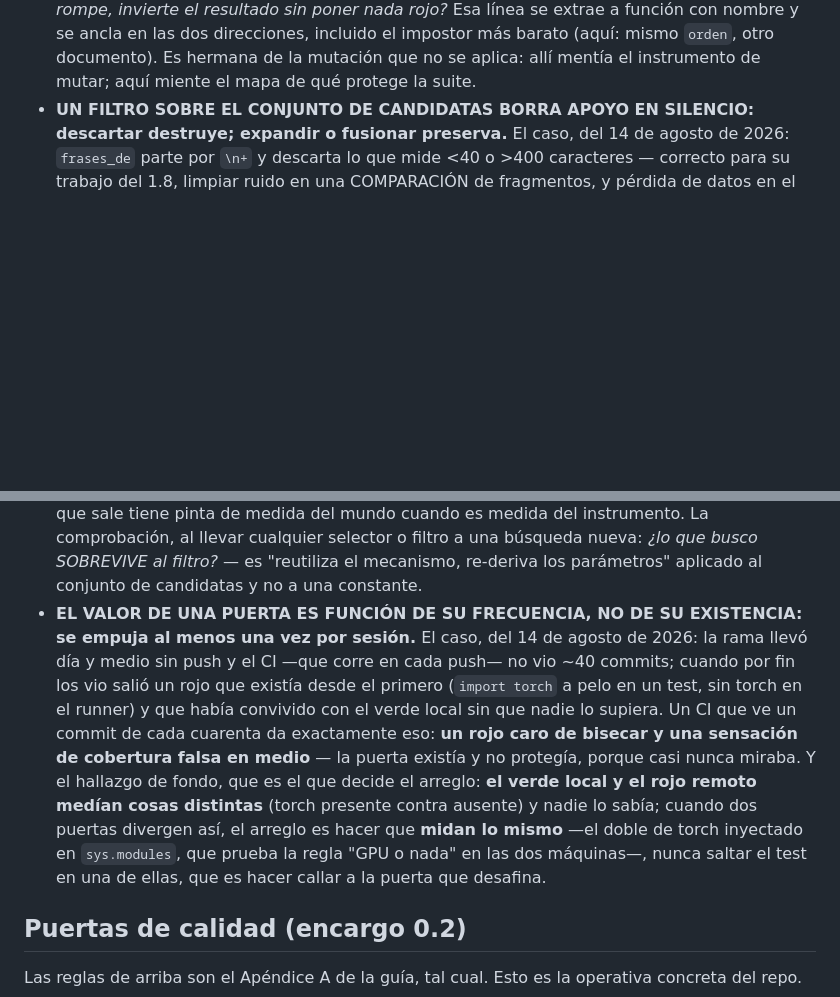
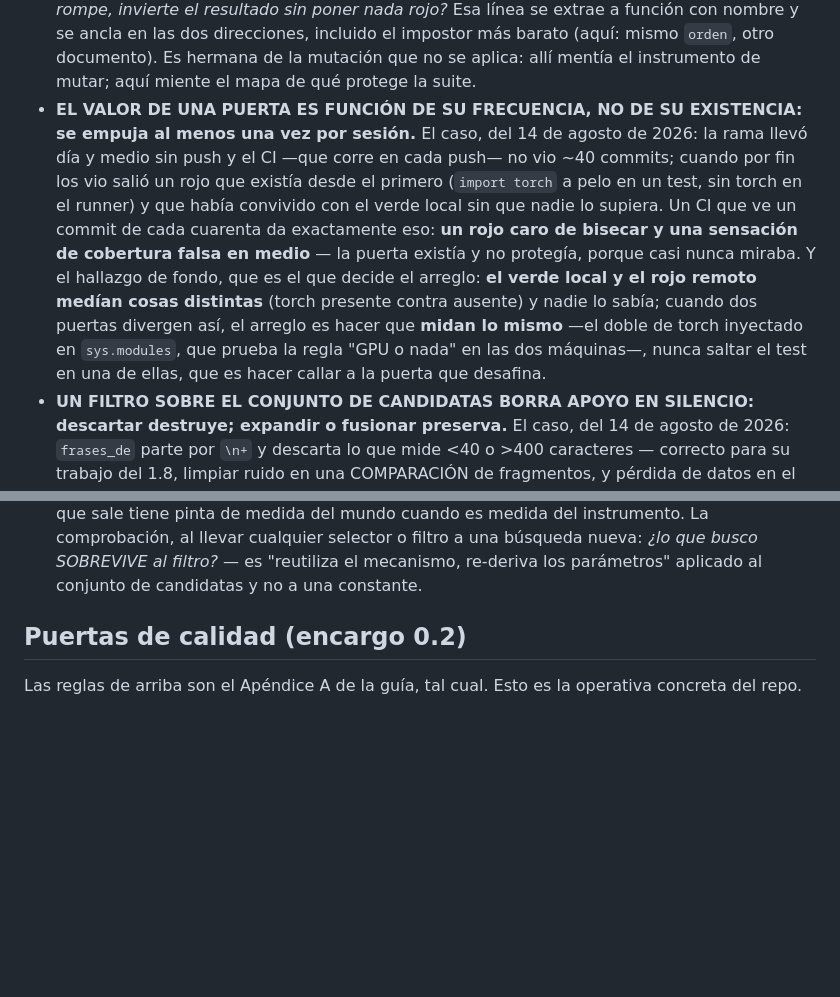
Before and after one commit to marcosmatalab/veridica, a Markdown page: CLAUDE.md, 2 parts joined by grey strips. Rendered like a GitHub page; blank space fills up the shorter version.

Commit message:
El guardian de reglas sincronizadas tenia razon: la regla del filtro entro en CLAUDE.md ANTES de la del push y en la guia DESPUES - mismo texto, otro orden, y el orden tambien es contrato. El rojo lo dio el CI del push inmediato, que es la regla del push cobrandose su primera pieza el mismo dia que subio de rango

```diff
--- a/CLAUDE.md
+++ b/CLAUDE.md
@@ -40,8 +40,8 @@
 - **El error viaja en el SUMANDO, no en la suma.** Un número nuevo que se apoya en uno viejo hereda todo lo que el viejo tuviera de flojo, y lo hereda **en silencio**, porque la aritmética de encima está impecable y no se puede auditar mirándola. Pasó con los "3.076 ms de punta a punta": era un p50 de muestra pequeña y sin reordenador, se repitió como firme en varios sitios, y sobre él se construyeron totales y porcentajes de presupuesto que parecían medidos. **Antes de sumar sobre una cifra heredada, mirar de dónde salió: con qué n, en qué condiciones y si sigue valiendo.** Y si el número base es de otra configuración, no se suma: se vuelve a medir.
 - **UN TEST NO COMPRUEBA QUE ALGO SEA CIERTO: COMPRUEBA QUE SIGA DICIENDO LO MISMO.** El caso, del 14 de agosto de 2026: con el reordenador ya descartado por su propio criterio (ADR 0019), la etapa `sin_reordenar` seguía anunciando *"sin GPU"* en cada consulta de producción —una avería inexistente— **y había un test anclando la mentira**: exigía la etapa y su detalle para `reordenador=None`. Cuando lo que se ancló era falso, el test es exactamente lo que impide arreglarlo: el arreglo lo pone en rojo y el rojo se lee como regresión, así que el test defiende a la mentira contra su corrección. La comprobación, cada vez que una DECISIÓN cambia el mundo (un descarte, una subida de plazo, un cableado nuevo): **buscar a propósito los tests que anclaban el mundo viejo**, porque no se van a poner rojos solos — su verde ES el problema.
 - **LA COBERTURA NO DICE NADA SOBRE SI LO CUBIERTO ES LO QUE DECIDE.** Mismo día: **todo el recall del proyecto colgaba de una comparación de emparejamiento** (`(documento, orden) == esperado`) que ningún test tocaba — mutarla dejaba la suite en verde con las seis corridas publicadas falsas, porque la suite solo anclaba el nDCG, o sea la métrica de al lado. La pregunta al escribir cualquier medida, y cuesta un minuto: *¿qué línea, si se rompe, invierte el resultado sin poner nada rojo?* Esa línea se extrae a función con nombre y se ancla en las dos direcciones, incluido el impostor más barato (aquí: mismo `orden`, otro documento). Es hermana de la mutación que no se aplica: allí mentía el instrumento de mutar; aquí miente el mapa de qué protege la suite.
+- **EL VALOR DE UNA PUERTA ES FUNCIÓN DE SU FRECUENCIA, NO DE SU EXISTENCIA: se empuja al menos una vez por sesión.** El caso, del 14 de agosto de 2026: la rama llevó día y medio sin push y el CI —que corre en cada push— no vio ~40 commits; cuando por fin los vio salió un rojo que existía desde el primero (`import torch` a pelo en un test, sin torch en el runner) y que había convivido con el verde local sin que nadie lo supiera. Un CI que ve un commit de cada cuarenta da exactamente eso: **un rojo caro de bisecar y una sensación de cobertura falsa en medio** — la puerta existía y no protegía, porque casi nunca miraba. Y el hallazgo de fondo, que es el que decide el arreglo: **el verde local y el rojo remoto medían cosas distintas** (torch presente contra ausente) y nadie lo sabía; cuando dos puertas divergen así, el arreglo es hacer que **midan lo mismo** —el doble de torch inyectado en `sys.modules`, que prueba la regla "GPU o nada" en las dos máquinas—, nunca saltar el test en una de ellas, que es hacer callar a la puerta que desafina.
 - **UN FILTRO SOBRE EL CONJUNTO DE CANDIDATAS BORRA APOYO EN SILENCIO: descartar destruye; expandir o fusionar preserva.** El caso, del 14 de agosto de 2026: `frases_de` parte por `\n+` y descarta lo que mide <40 o >400 caracteres — correcto para su trabajo del 1.8, limpiar ruido en una COMPARACIÓN de fragmentos, y pérdida de datos en el del 4.3, donde lo que se busca tiene que ESTAR en las candidatas para encontrarse: en markdown ese filtro convierte las listas en pseudo-frases y borra justo donde vive el apoyo. El "61 % de citas que cruzan frases" (corrida 36) era en su mayor parte artefacto del partidor: con la premisa cortada del fragmento CRUDO como ventana anclada en el span, **138 de 138 positivos limpios anclan** (corrida 38) y el cruce es imposible por construcción. Y la seña de esta avería es la peor de su familia: el filtro no falla, **devuelve otra cosa**, así que el número que sale tiene pinta de medida del mundo cuando es medida del instrumento. La comprobación, al llevar cualquier selector o filtro a una búsqueda nueva: *¿lo que busco SOBREVIVE al filtro?* — es "reutiliza el mecanismo, re-deriva los parámetros" aplicado al conjunto de candidatas y no a una constante.
-- **EL VALOR DE UNA PUERTA ES FUNCIÓN DE SU FRECUENCIA, NO DE SU EXISTENCIA: se empuja al menos una vez por sesión.** El caso, del 14 de agosto de 2026: la rama llevó día y medio sin push y el CI —que corre en cada push— no vio ~40 commits; cuando por fin los vio salió un rojo que existía desde el primero (`import torch` a pelo en un test, sin torch en el runner) y que había convivido con el verde local sin que nadie lo supiera. Un CI que ve un commit de cada cuarenta da exactamente eso: **un rojo caro de bisecar y una sensación de cobertura falsa en medio** — la puerta existía y no protegía, porque casi nunca miraba. Y el hallazgo de fondo, que es el que decide el arreglo: **el verde local y el rojo remoto medían cosas distintas** (torch presente contra ausente) y nadie lo sabía; cuando dos puertas divergen así, el arreglo es hacer que **midan lo mismo** —el doble de torch inyectado en `sys.modules`, que prueba la regla "GPU o nada" en las dos máquinas—, nunca saltar el test en una de ellas, que es hacer callar a la puerta que desafina.
 
 ## Puertas de calidad (encargo 0.2)
 
```
